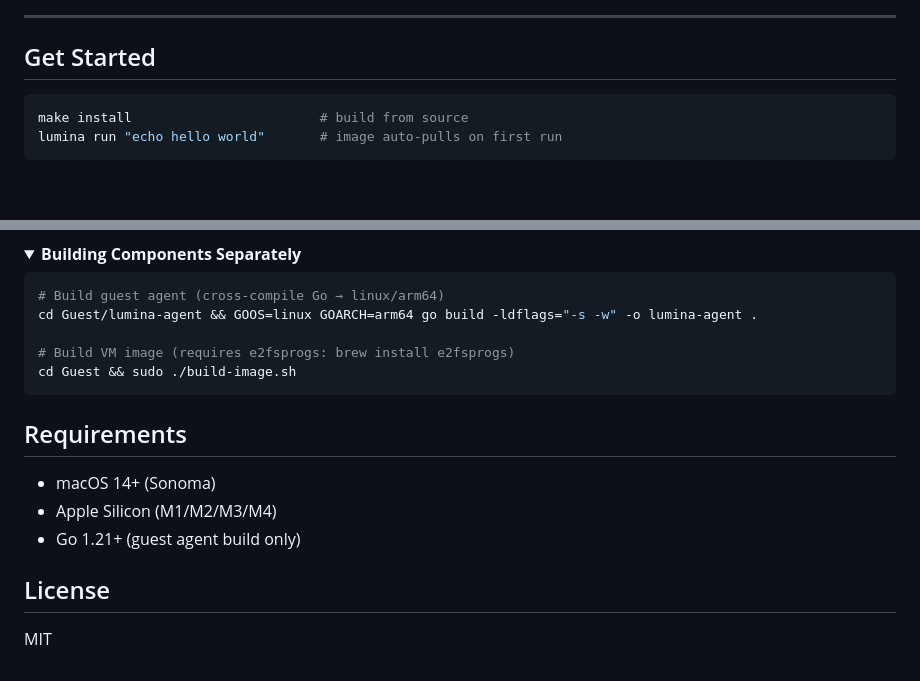
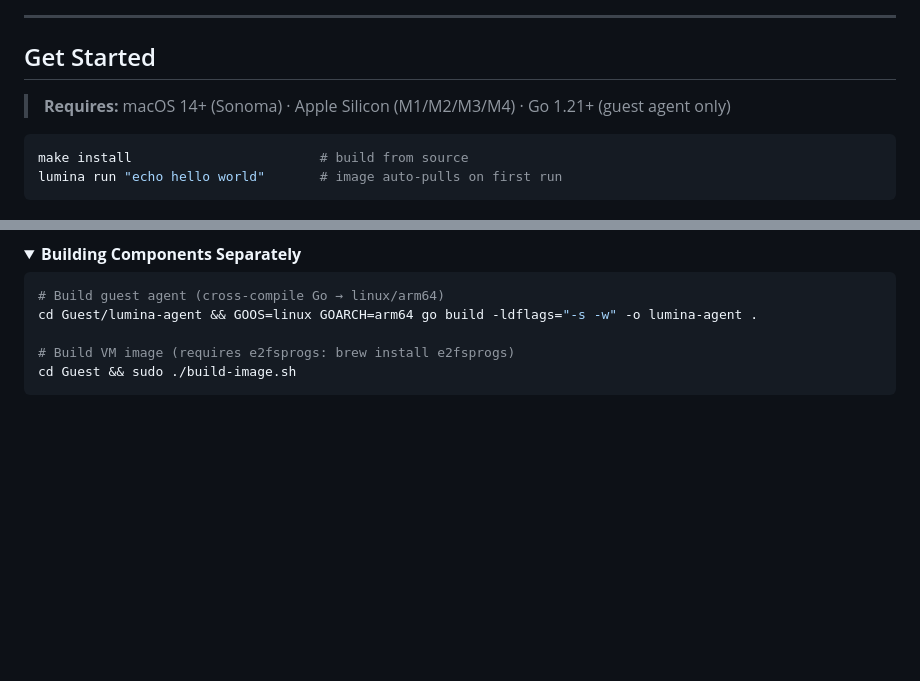
Before and after one commit to abdul-abdi/lumina, a Markdown page: README.md, 2 parts joined by grey strips. Drawn GitHub-style; folded sections open; blank space fills up the shorter version.

Commit message:
docs: move requirements to Get Started, remove redundant License section

````diff
--- a/README.md
+++ b/README.md
@@ -20,6 +20,8 @@ One function call. ~1.5s cold start. Zero host access.
 ---
 
 ## Get Started
+
+> **Requires:** macOS 14+ (Sonoma) · Apple Silicon (M1/M2/M3/M4) · Go 1.21+ (guest agent only)
 
 ```bash
 make install                        # build from source
@@ -267,13 +269,3 @@ cd Guest && sudo ./build-image.sh
 ```
 
 </details>
-
-## Requirements
-
-- macOS 14+ (Sonoma)
-- Apple Silicon (M1/M2/M3/M4)
-- Go 1.21+ (guest agent build only)
-
-## License
-
-MIT
````
